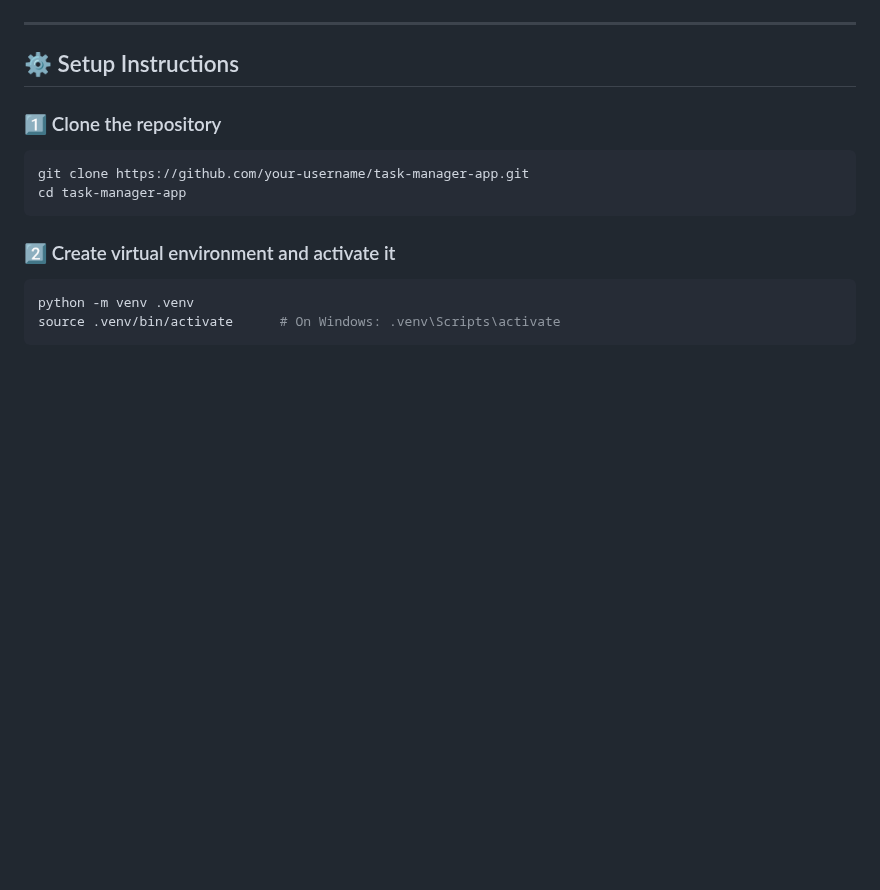
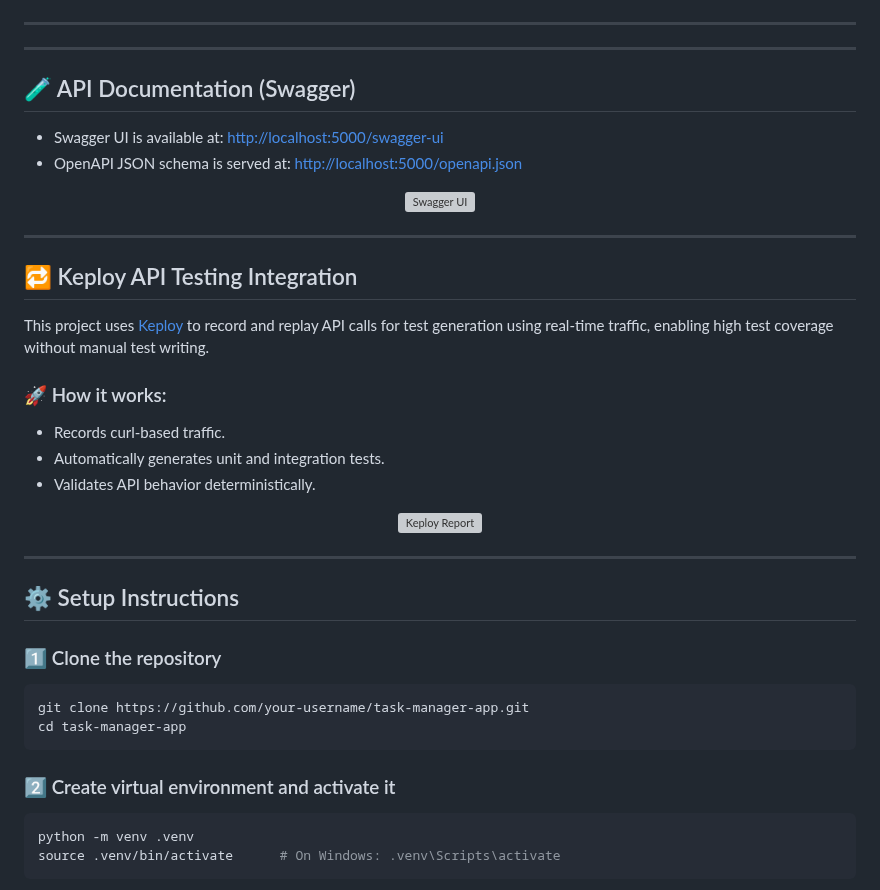
Before and after one commit to ReversibleWizard/Task-Manager, a Markdown page: README.md, the part around the change. GitHub-like rendering; blank space fills up the shorter version; grey boxes are pictures that could not be loaded.

```diff
--- a/README.md
+++ b/README.md
@@ -47,7 +47,34 @@ Here’s what the Task Manager looks like:
 
 
 ---
+---
 
+## 🧪 API Documentation (Swagger)
+
+- Swagger UI is available at: [http://localhost:5000/swagger-ui](http://localhost:5000/swagger-ui)
+- OpenAPI JSON schema is served at: [http://localhost:5000/openapi.json](http://localhost:5000/openapi.json)
+
+<p align="center">
+  <img src="./assets/swagger-ui.png" alt="Swagger UI" />
+</p>
+
+---
+
+## 🔁 Keploy API Testing Integration
+
+This project uses [Keploy](https://keploy.io) to record and replay API calls for test generation using real-time traffic, enabling high test coverage without manual test writing.
+
+### 🚀 How it works:
+- Records curl-based traffic.
+- Automatically generates unit and integration tests.
+- Validates API behavior deterministically.
+
+<p align="center">
+  <img src="./assets/keploy-report.png" alt="Keploy Report"/>
+</p>
+
+
+---
 ## ⚙️ Setup Instructions
 
 ### 1️⃣ Clone the repository
```
